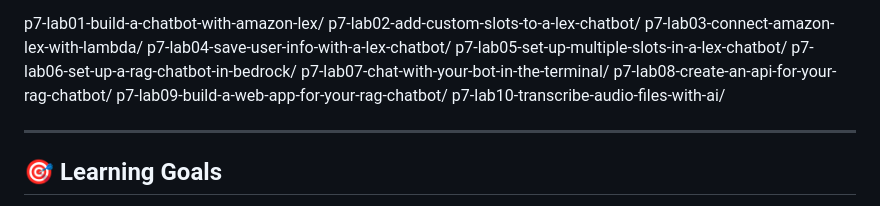
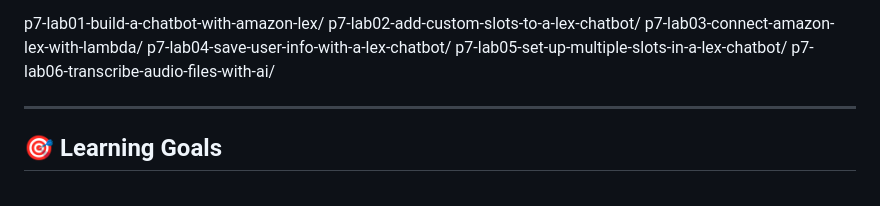
Before and after one commit to Chyarpsh/aws-cloud-engineer-projects, a Markdown page: README.md, the part around the change. Drawn GitHub-style.

Commit message:
Rename lab entries for consistency
Updated lab entries in README to reflect new naming.

```diff
--- a/README.md
+++ b/README.md
@@ -89,11 +89,7 @@ p7-lab02-add-custom-slots-to-a-lex-chatbot/
 p7-lab03-connect-amazon-lex-with-lambda/
 p7-lab04-save-user-info-with-a-lex-chatbot/
 p7-lab05-set-up-multiple-slots-in-a-lex-chatbot/
-p7-lab06-set-up-a-rag-chatbot-in-bedrock/
-p7-lab07-chat-with-your-bot-in-the-terminal/
-p7-lab08-create-an-api-for-your-rag-chatbot/
-p7-lab09-build-a-web-app-for-your-rag-chatbot/
-p7-lab10-transcribe-audio-files-with-ai/
+p7-lab06-transcribe-audio-files-with-ai/
 
 ---
 
```
